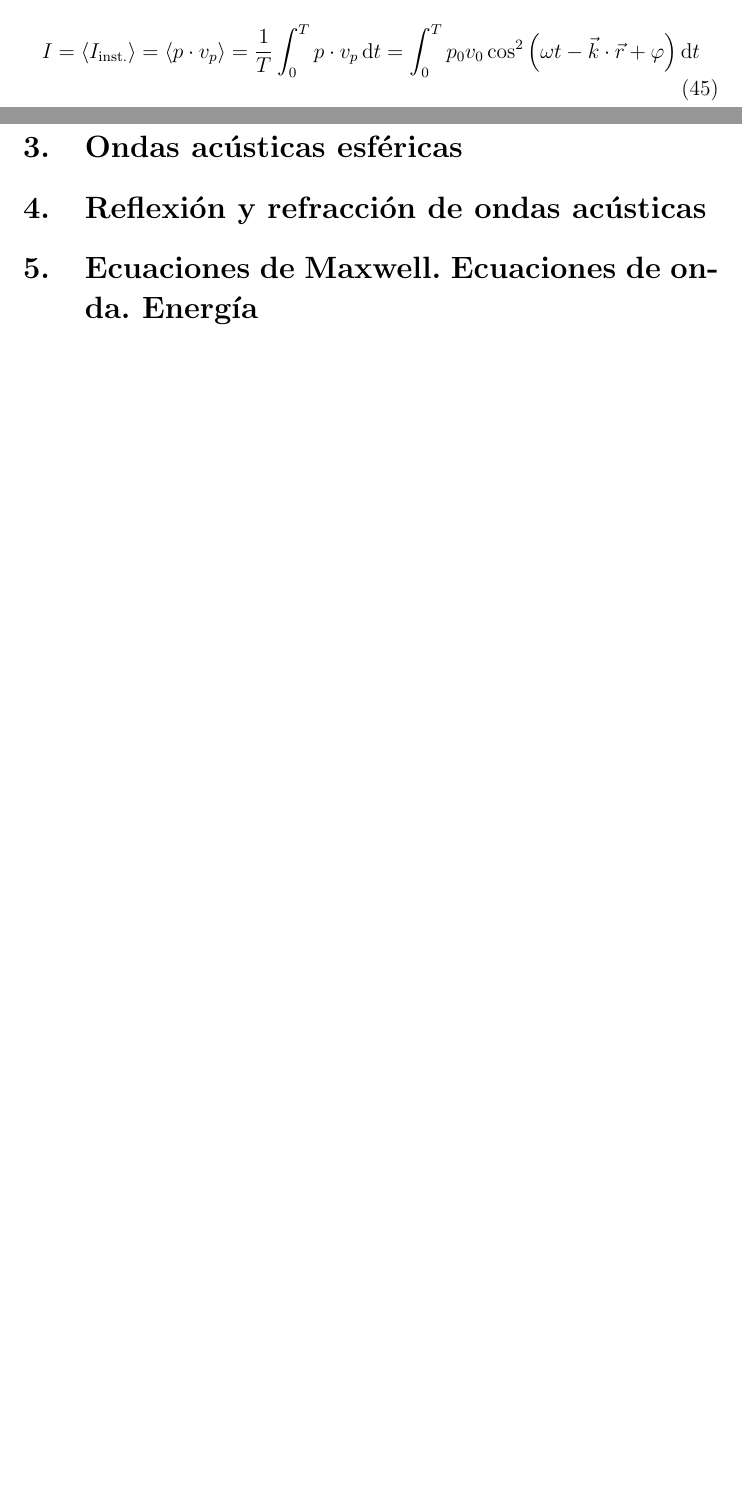
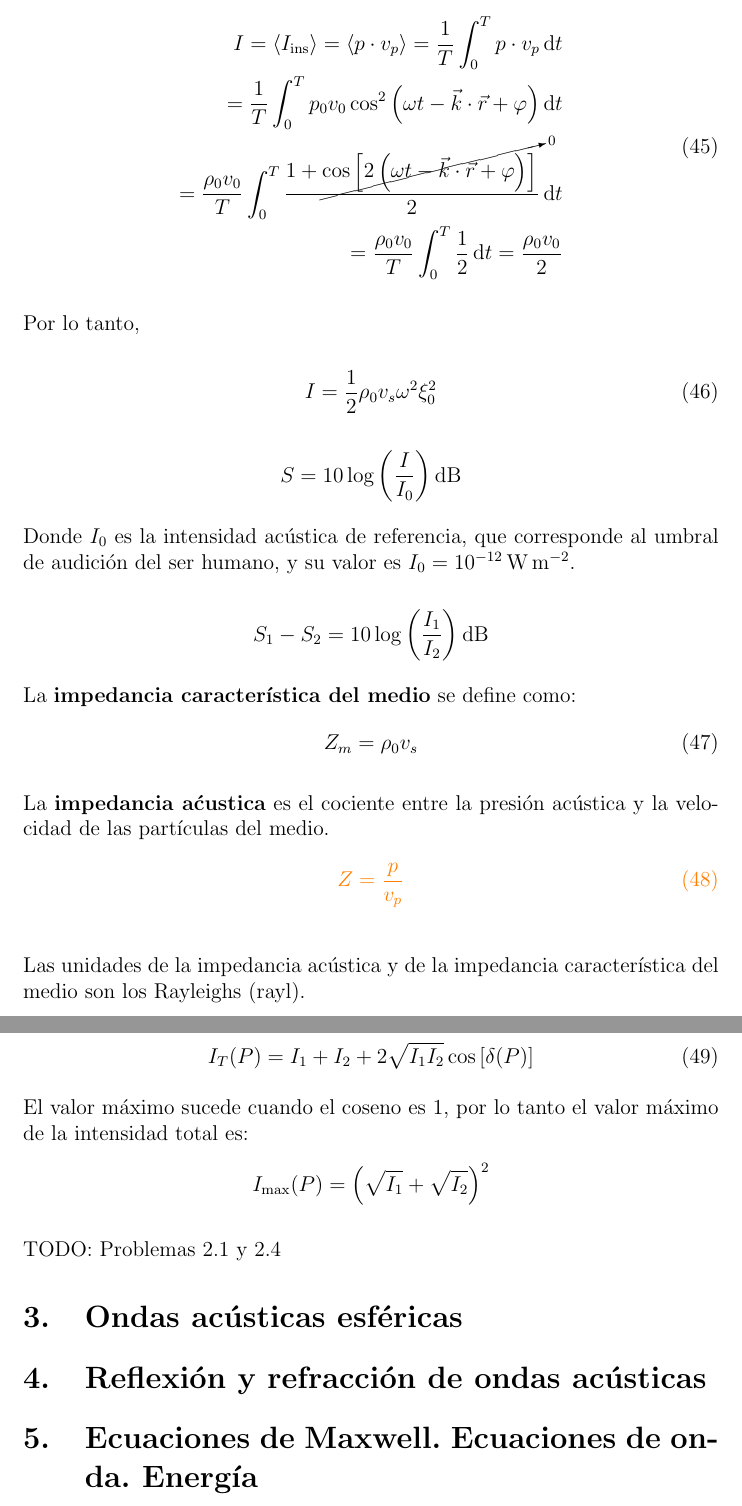
Before and after one commit to Javiolonchelo/propa, a LaTeX document (propa.tex): two parts of pages 16 and 17 of 17 before the commit and two parts of pages 17 and 18 of 19 after it, joined at a grey line, cut so that both start at the same text, the shorter picture padded with empty space. Compiled offline with pdfLaTeX.

Commit message:
Some changes in laptop

```diff
--- a/propa.tex
+++ b/propa.tex
@@ -3,6 +3,7 @@
 \usepackage[spanish]{babel}
 \usepackage{amsmath}
 \usepackage{amsfonts}
+\usepackage{cancel}
 \usepackage[labelfont=bf]{caption}
 \usepackage{hyperref}
 \hypersetup{
@@ -21,7 +22,7 @@
 \DeclareDocumentCommand\vnabla{}{\nabla}
 \usepackage{siunitx}
 \AtBeginDocument{\RenewCommandCopy{\qty}{\SI}}
-
+\DeclareSIUnit \rayl {rayl}
 
 \usepackage{parskip}
 \usepackage{esint}
@@ -616,8 +617,43 @@ Si desarrollamos:
 La \textbf{intensidad de la onda acústica} se define como el valor medio de la intensidad instantánea.
 
 \begin{equation} \label{eq:intensidad_onda}
-    I = \left\langle I _{\text{inst.}} \right\rangle = \left\langle p \cdot v_p \right\rangle = \frac{1}{T} \int_{0}^{T} p \cdot v_p \dd{t} = \int_{0}^{T} p_0 v_0 \cos^2 \left( \omega t - \vv{k} \cdot \vv{r} + \varphi \right) \dd{t}
+    \begin{split}
+        I = \left\langle I _{\text{ins}} \right\rangle = \left\langle p \cdot v_p \right\rangle = \frac{1}{T} \int_{0}^{T} p \cdot v_p \dd{t}  \\= \frac{1}{T} \int_{0}^{T} p_0 v_0 \cos^2 \left( \omega t - \vv{k} \cdot \vv{r} + \varphi \right) \dd{t} \\= \frac{\rho_0 v_0}{T} \int_{0}^{T} \frac{1 + \cancelto{0}{\cos \left[ 2 \left( \omega t - \vv{k} \cdot \vv{r} + \varphi \right) \right]} }{2} \dd{t} \\= \frac{\rho_0 v_0}{T} \int_{0}^{T} \frac{1}{2} \dd{t} = \frac{\rho_0 v_0}{2}
+    \end{split}
 \end{equation}
+
+Por lo tanto,
+
+\begin{equation} \label{eq:intensidad_onda_final}
+    I = \frac{1}{2} \rho_0 v_s \omega ^2 \xi _0 ^2
+\end{equation}
+
+\[ S = 10 \log \left( \frac{I}{I_0}  \right) \unit{\dB}  \]
+
+Donde $I_0$ es la intensidad acústica de referencia, que corresponde al umbral de audición del ser humano, y su valor es $I_0 = \qty{e-12}{\watt\per \meter\squared}$.
+
+\[ S_1 - S_2 = 10 \log \left( \frac{I_1}{I_2} \right) \unit{\dB} \]
+
+La \textbf{impedancia característica del medio} se define como:
+\begin{equation} \label{eq:impedancia_caracteristica}
+    Z_m = \rho_0 v_s
+\end{equation}
+
+La \textbf{impedancia aćustica} es el cociente entre la presión acústica y la velocidad de las partículas del medio.
+\begin{equation} \label{eq:impedancia_acustica} \color{orange}
+    Z = \frac{p}{v_p}
+\end{equation}
+
+Las unidades de la impedancia acústica y de la impedancia característica del medio son los Rayleighs (\unit{\rayl}).
+
+\begin{equation} \label{eq:interferencias}
+    I_T(P) = I_1 + I_2 + 2 \sqrt{I_1I_2}\cos \left[ \delta (P) \right]
+\end{equation}
+
+El valor máximo sucede cuando el coseno es 1, por lo tanto el valor máximo de la intensidad total es:
+\[ I_{\text{max}}(P) = \left( \sqrt{I_1} + \sqrt{I_2} \right) ^2 \]
+
+TODO: Problemas 2.1 y 2.4
 
 \section{Ondas acústicas esféricas}
 \section{Reflexión y refracción de ondas acústicas}
```
Also changed, not shown: propa.pdf, propa.tex (4 more changed lines).
